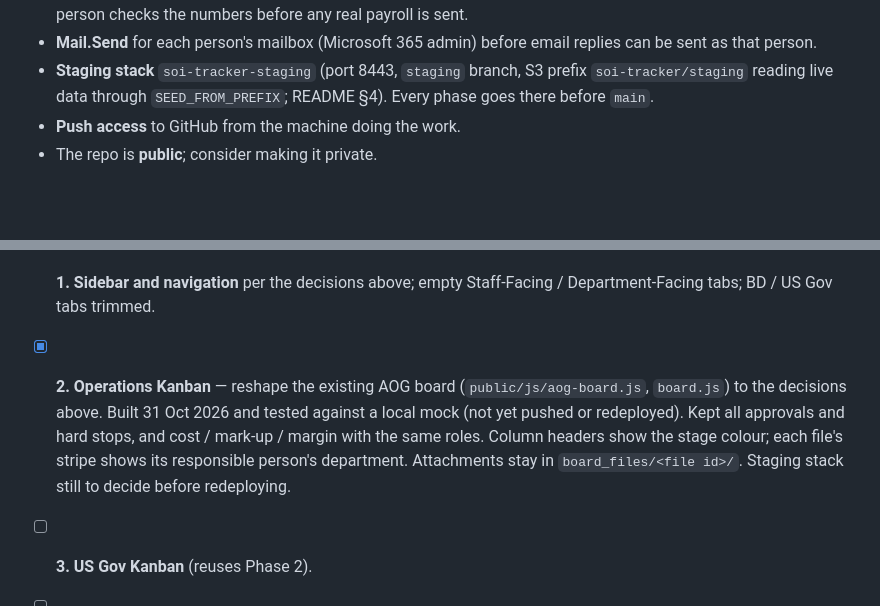
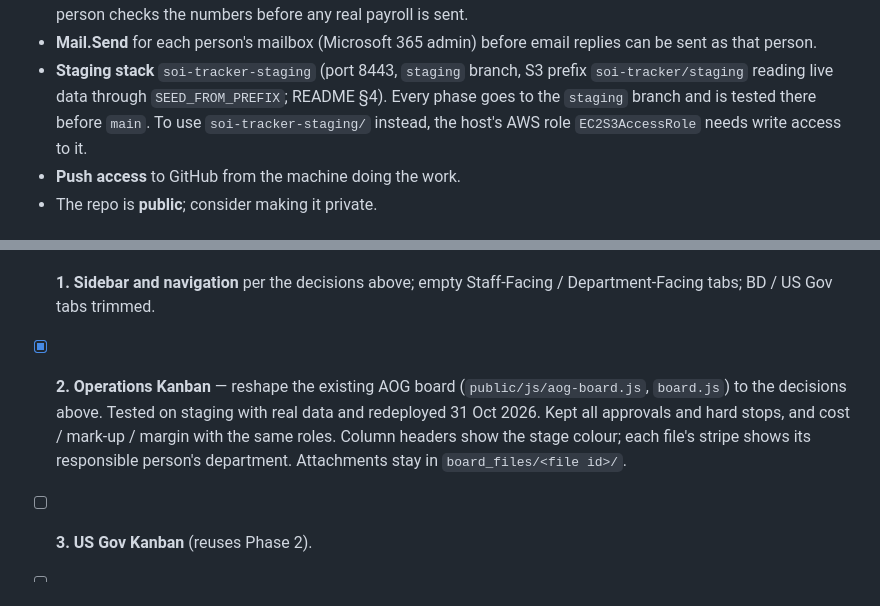
Before and after one commit to adminsoi/soi-tracker, a Markdown page: ROADMAP.md, 2 parts joined by grey strips. Rendered like a GitHub page; blank space fills up the shorter version.

Commit message:
Roadmap: Phase 2 live; staging is the route for every phase
Co-Authored-By: Claude Opus 5.5 <noreply@anthropic.com>

```diff
--- a/ROADMAP.md
+++ b/ROADMAP.md
@@ -66,7 +66,9 @@ it's merged and redeployed.
   email replies can be sent as that person.
 - **Staging stack** `soi-tracker-staging` (port 8443, `staging` branch,
   S3 prefix `soi-tracker/staging` reading live data through
-  `SEED_FROM_PREFIX`; README §4). Every phase goes there before `main`.
+  `SEED_FROM_PREFIX`; README §4). Every phase goes to the `staging`
+  branch and is tested there before `main`. To use `soi-tracker-staging/`
+  instead, the host's AWS role `EC2S3AccessRole` needs write access to it.
 - **Push access** to GitHub from the machine doing the work.
 - The repo is **public**; consider making it private.
 
@@ -103,12 +105,11 @@ Mentions of You, and files created automatically from Pentagon.
       Staff-Facing / Department-Facing tabs; BD / US Gov tabs trimmed.
 - [x] **2. Operations Kanban** — reshape the existing AOG board
       (`public/js/aog-board.js`, `board.js`) to the decisions above.
-      Built 31 Oct 2026 and tested against a local mock (not yet pushed or
-      redeployed). Kept all approvals and hard stops, and cost / mark-up /
-      margin with the same roles. Column headers show the stage colour; each
-      file's stripe shows its responsible person's department. Attachments
-      stay in `board_files/<file id>/`. Staging stack still to decide
-      before redeploying.
+      Tested on staging with real data and redeployed 31 Oct 2026. Kept all
+      approvals and hard stops, and cost / mark-up / margin with the same
+      roles. Column headers show the stage colour; each file's stripe shows
+      its responsible person's department. Attachments stay in
+      `board_files/<file id>/`.
 - [ ] **3. US Gov Kanban** (reuses Phase 2).
 - [ ] **4. Administration** — IT, Admin, HR (incl. leave, payroll,
       performance), Finance.
```
